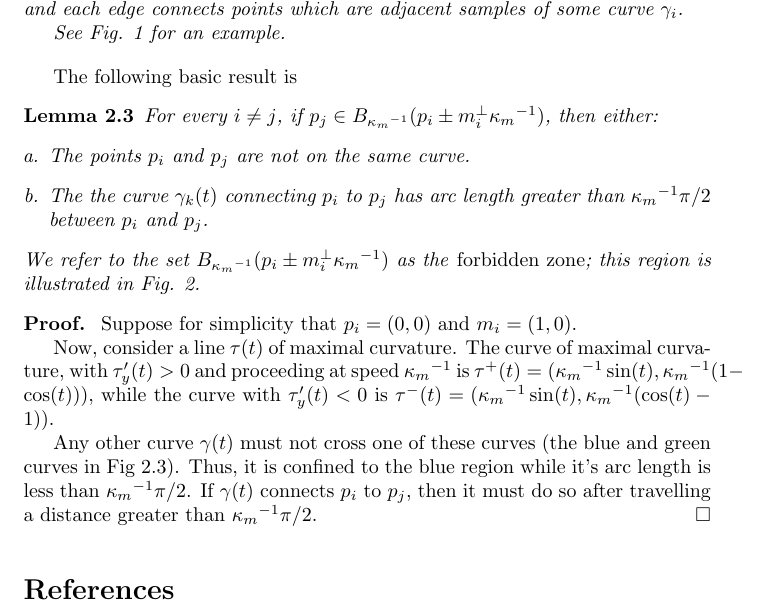
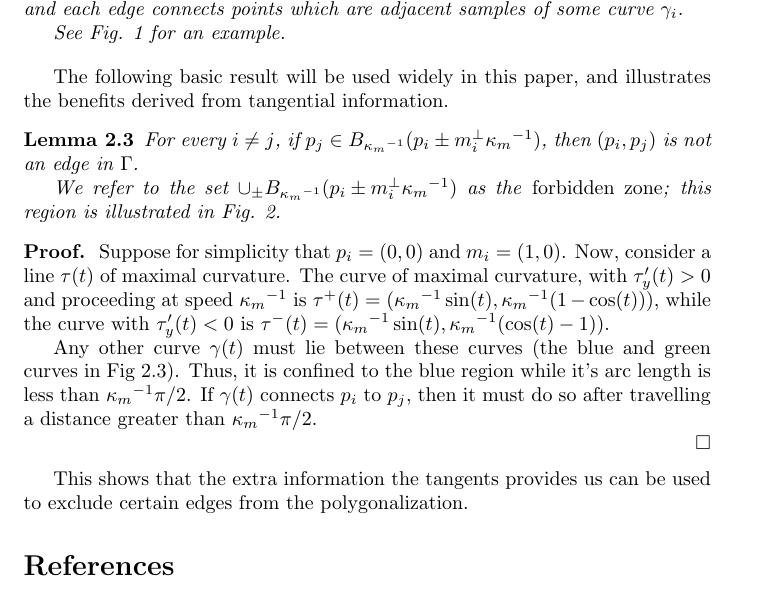
Before and after one commit to stucchio/connect-the-surfels-paper, a LaTeX document (ctd.tex): part of page 2 of 2, cut so that both start at the same text. Compiled offline with pdfLaTeX; a missing bibliography style is replaced by a similar one.

Commit message:
Rewrote proof of basic lemma.
darcs-hash:20080609174858-be1bf-a0d688969eb353d0fe01f7f1d8f5d1be769d5e93.gz

```diff
--- a/ctd.tex
+++ b/ctd.tex
@@ -119,24 +119,18 @@ We assume there is a set of curves $\curveSet$, which we call the figure. Our go
 \label{fig:polygonalization}
 \end{figure}
 
-The following basic result is
+The following basic result will be used widely in this paper, and illustrates the benefits derived from tangential information.
 \begin{lemma}
   \label{lem:forbiddenZone}
-  For every $i \neq j$, if $p_{j} \in \ball{\kmaxi}{p_{i} \pm m_{i}^{\perp} \kmaxi}$, then either:
-  \begin{enumerate}[a.]
-  \item The points $p_{i}$ and $p_{j}$ are not on the same curve.
-  \item The the curve $\gamma_{k}(t)$ connecting $p_{i}$ to $p_{j}$ has arc length greater than $\kmaxi \pi/2$ between $p_{i}$ and $p_{j}$.
-  \end{enumerate}
-  We refer to the set $\ball{\kmaxi}{p_{i} \pm m_{i}^{\perp} \kmaxi}$ as the \emph{forbidden zone}; this region is illustrated in Fig. \ref{fig:forbiddenZone}.
+  For every $i \neq j$, if $p_{j} \in \ball{\kmaxi}{p_{i} \pm m_{i}^{\perp} \kmaxi}$, then $(p_{i},p_{j})$ is not an edge in $\poly$.
+
+  We refer to the set $\cup_{\pm} \ball{\kmaxi}{p_{i} \pm m_{i}^{\perp} \kmaxi}$ as the \emph{forbidden zone}; this region is illustrated in Fig. \ref{fig:forbiddenZone}.
 \end{lemma}
 
 \begin{proof}
-  Suppose for simplicity that $p_{i}=(0,0)$ and $m_{i}=(1,0)$.
+  Suppose for simplicity that $p_{i}=(0,0)$ and $m_{i}=(1,0)$. Now, consider a line $\tau(t)$ of maximal curvature. The curve of maximal curvature, with $\tau_{y}'(t) > 0$ and proceeding at speed $\kmaxi$ is $\tau^{+}(t)=(\kmaxi \sin(t), \kmaxi (1-\cos(t)))$, while the curve with $\tau_{y}'(t) < 0$ is $\tau^{-}(t)=(\kmaxi \sin(t), \kmaxi (\cos(t)-1))$.
 
-  Now, consider a line $\tau(t)$ of maximal curvature. The curve of maximal curvature, with $\tau_{y}'(t) > 0$ and proceeding at speed $\kmaxi$ is $\tau^{+}(t)=(\kmaxi \sin(t), \kmaxi (1-\cos(t)))$, while the curve with $\tau_{y}'(t) < 0$ is $\tau^{-}(t)=(\kmaxi \sin(t), \kmaxi (\cos(t)-1))$.
-
-Any other curve $\gamma(t)$ must not cross one of these curves (the blue and green curves in Fig \ref{lem:forbiddenZone}). Thus, it is confined to the blue region while it's arc length is less than $\kmaxi \pi/2$. If $\gamma(t)$ connects $p_{i}$ to $p_{j}$, then it must do so after travelling a distance greater than $\kmaxi \pi/2$.
-\end{proof}
+Any other curve $\gamma(t)$ must lie between these curves (the blue and green curves in Fig \ref{lem:forbiddenZone}). Thus, it is confined to the blue region while it's arc length is less than $\kmaxi \pi/2$. If $\gamma(t)$ connects $p_{i}$ to $p_{j}$, then it must do so after travelling a distance greater than $\kmaxi \pi/2$.
 
 \begin{figure}
 \setlength{\unitlength}{0.240900pt}
@@ -147,6 +141,12 @@ Any other curve $\gamma(t)$ must not cross one of these curves (the blue and gre
 \caption{The forbidden zones, as described in Lemma \ref{lem:forbiddenZone}. The pink is the forbidden zone, and the blue is the set of points a distance $\pi \kmaxi/2$ away from $p_{i}$.}
 \label{fig:forbiddenZone}
 \end{figure}
+\end{proof}
+
+This shows that the extra information the tangents provides us can be used to exclude certain edges from the polygonalization.
+
+
+
 
 
 
```
